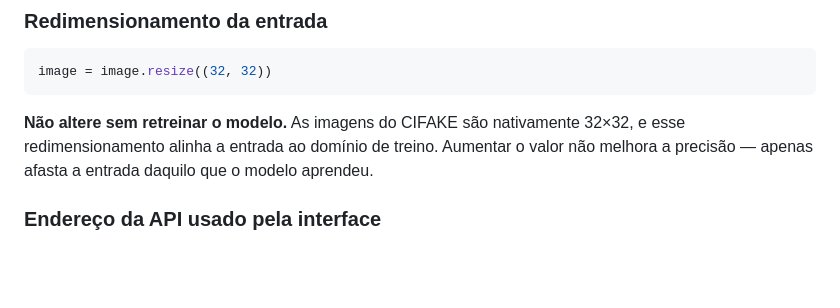
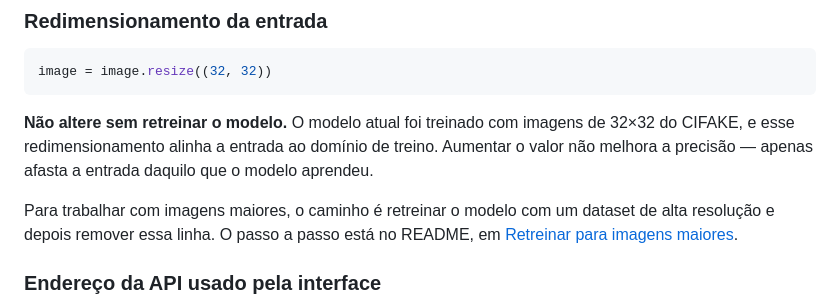
Before and after one commit to LucasEstrela-FullStack/Detector-IMG-IA, a Markdown page: GUIA-INSTALACAO.md, the part around the change. Drawn GitHub-style; blank space fills up the shorter version.

````diff
--- a/GUIA-INSTALACAO.md
+++ b/GUIA-INSTALACAO.md
@@ -174,7 +174,9 @@ Aponte para outro diretório se você mantiver os pesos fora do projeto. O camin
 image = image.resize((32, 32))
 ```
 
-**Não altere sem retreinar o modelo.** As imagens do CIFAKE são nativamente 32×32, e esse redimensionamento alinha a entrada ao domínio de treino. Aumentar o valor não melhora a precisão — apenas afasta a entrada daquilo que o modelo aprendeu.
+**Não altere sem retreinar o modelo.** O modelo atual foi treinado com imagens de 32×32 do CIFAKE, e esse redimensionamento alinha a entrada ao domínio de treino. Aumentar o valor não melhora a precisão — apenas afasta a entrada daquilo que o modelo aprendeu.
+
+Para trabalhar com imagens maiores, o caminho é retreinar o modelo com um dataset de alta resolução e depois remover essa linha. O passo a passo está no README, em [Retreinar para imagens maiores](README.md#retreinar-para-imagens-maiores).
 
 ### Endereço da API usado pela interface
 
````
Also changed, not shown: README.md (+17 -5 lines).
